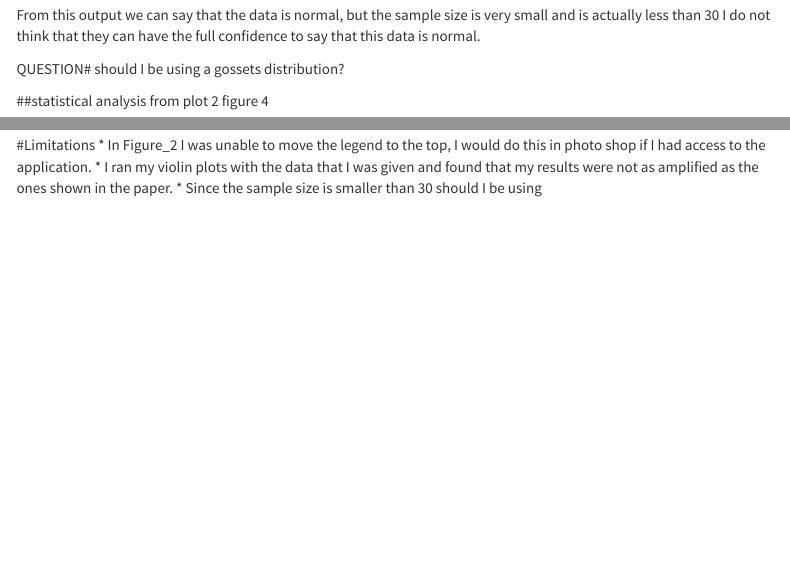
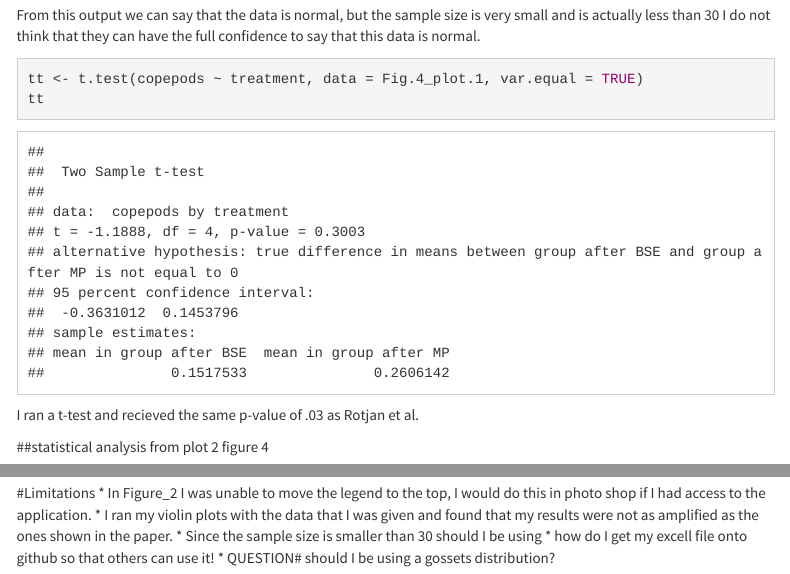
Before and after one commit to gpelose/Data_Replication_gpelose, an R Markdown document (Data_Replication_Project_gpelose.Rmd): the page in a window 1100 px wide, from 8930 px down, and a second part further down, joined at a grey line. Rendered offline with R 4.5, knitr and Pandoc, with nearby package versions; code that draws random numbers runs with fixed seeds of ours; some code elsewhere in the file could not run offline; menus at the side of the page are left out.

Commit message:
in-progress

````diff
--- a/Data_Replication_Project_gpelose.Rmd
+++ b/Data_Replication_Project_gpelose.Rmd
@@ -193,7 +193,14 @@ shapiro.test(Fig.4_plot.1$copepods)
 
 From this output we can say that the data is normal, but the sample size is very small and is actually less than 30 I do not think that they can have the full confidence to say that this data is normal.
 
-QUESTION# should I be using a gossets distribution?
+```{r}
+tt <- t.test(copepods~treatment,data=Fig.4_plot.1,var.equal=TRUE)
+tt
+```
+
+I ran a t-test and recieved the same p-value of .03 as Rotjan et al.
+
+
 
 ##statistical analysis from plot 2 figure 4
 
@@ -269,3 +276,5 @@ I was able
 * In Figure_2 I was unable to move the legend to the top, I would do this in photo shop if I had access to the application.
 * I ran my violin plots with the data that I was given and found that my results were not as amplified as the ones shown in the paper.
 * Since the sample size is smaller than 30 should I be using
+* how do I get my excell file onto github so that others can use it!
+* QUESTION# should I be using a gossets distribution?
````
Also changed, not shown: Data_Replication_Project_gpelose.Rmd (2 more changed lines).
